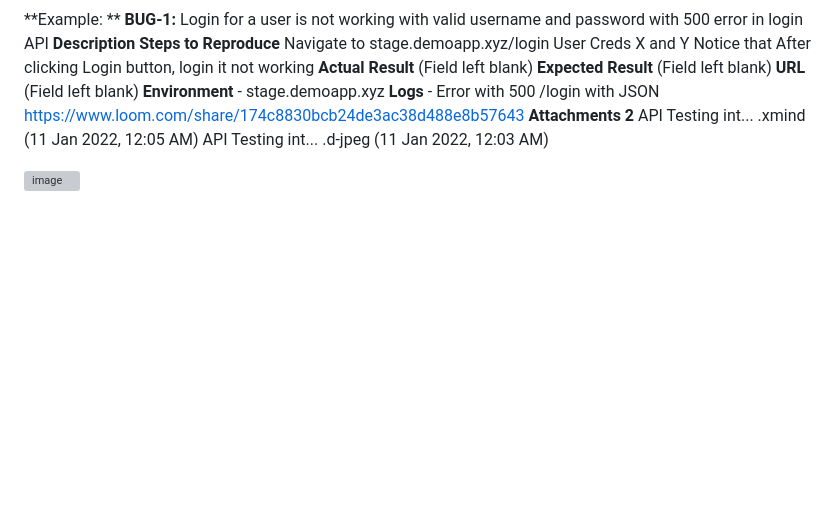
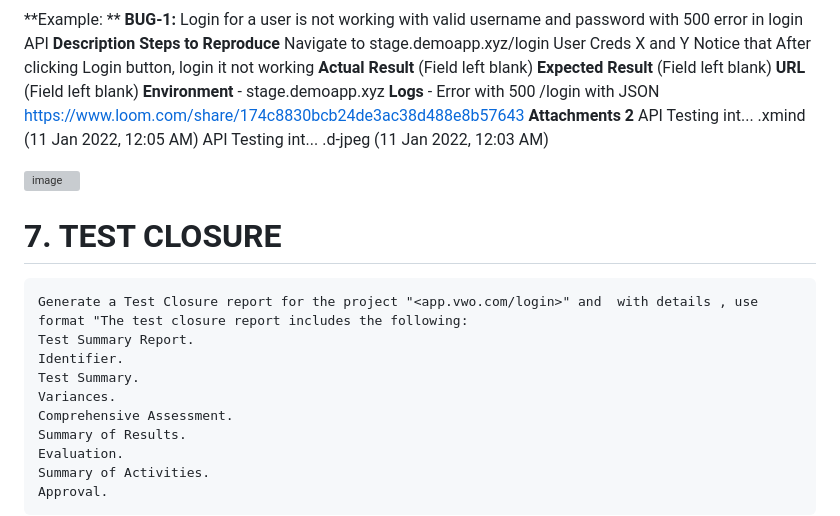
Before and after one commit to AnkitKumar5277/SDET.AI, a Markdown page: TestPlan.md, the part around one of its changes. Rendered like a GitHub page; blank space fills up the shorter version; grey boxes are pictures that could not be loaded.

````diff
--- a/TestPlan.md
+++ b/TestPlan.md
@@ -187,3 +187,17 @@ API Testing int... .xmind (11 Jan 2022, 12:05 AM)
 API Testing int... .d-jpeg (11 Jan 2022, 12:03 AM)
 
 <img width="742" height="675" alt="image" src="https://github.com/user-attachments/assets/556efebc-766e-4510-a4bb-a1b13824913a" />
+
+# 7. TEST CLOSURE
+```
+Generate a Test Closure report for the project "<app.vwo.com/login>" and  with details , use format "The test closure report includes the following:
+Test Summary Report.
+Identifier.
+Test Summary.
+Variances.
+Comprehensive Assessment.
+Summary of Results.
+Evaluation.
+Summary of Activities.
+Approval.
+```
````
Also changed, not shown: other parts of TestPlan.md (+1 -1 lines).
